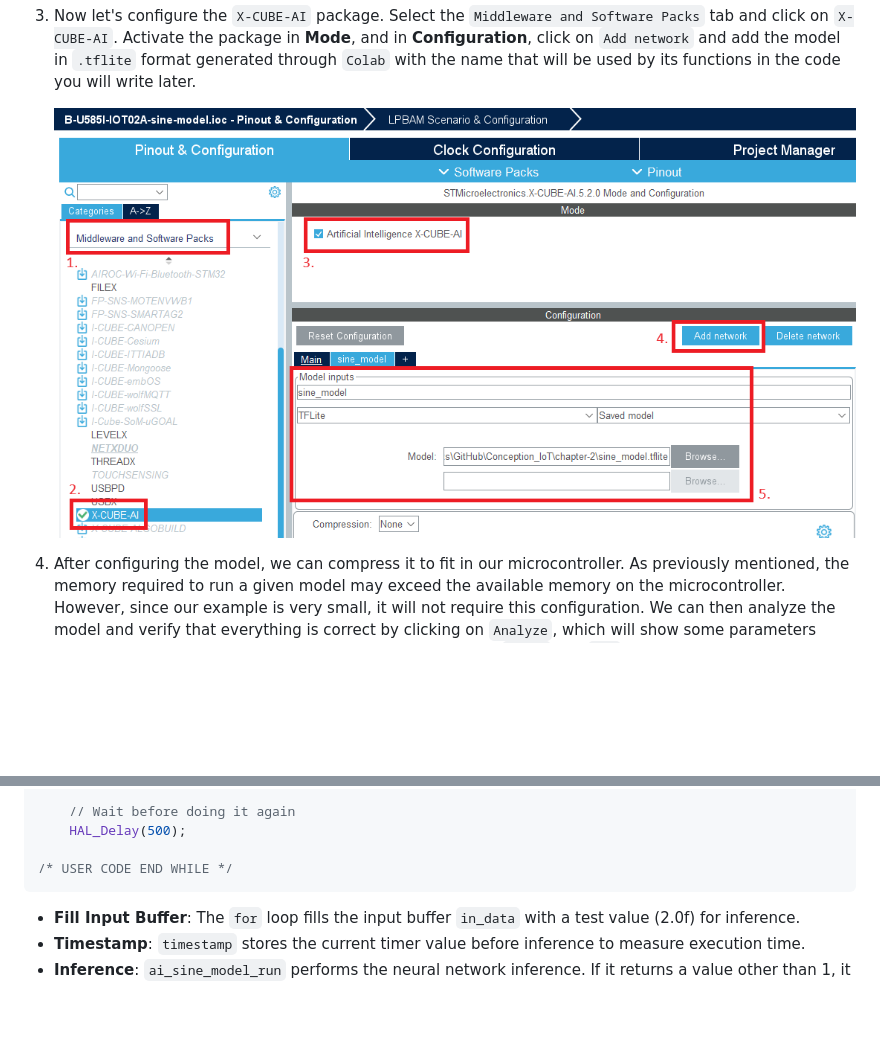
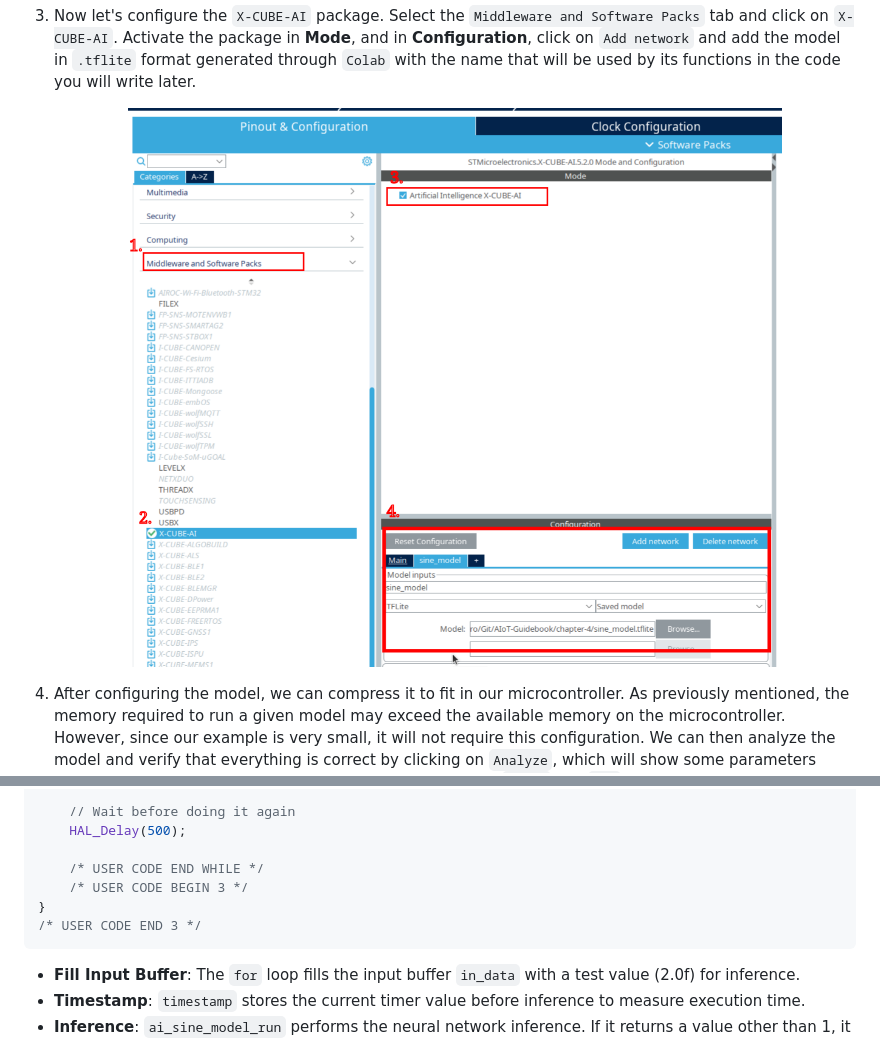
Before and after one commit to Mateushga1/AIoT-Guidebook, a Markdown page: README.md, 2 parts joined by grey strips. Drawn GitHub-style; pictures changed too: images/46.png; blank space fills up the shorter version.

Commit message:
Figure update to present the correct project reference.  REAME update to confirm the figure change and minor typos

````diff
--- a/README.md
+++ b/README.md
@@ -2209,7 +2209,10 @@ while (1)
     // Wait before doing it again
     HAL_Delay(500);
 
-/* USER CODE END WHILE */
+    /* USER CODE END WHILE */
+    /* USER CODE BEGIN 3 */
+}
+/* USER CODE END 3 */
 ```
 
 - **Fill Input Buffer**: The `for` loop fills the input buffer `in_data` with a test value (2.0f) for inference.
````
